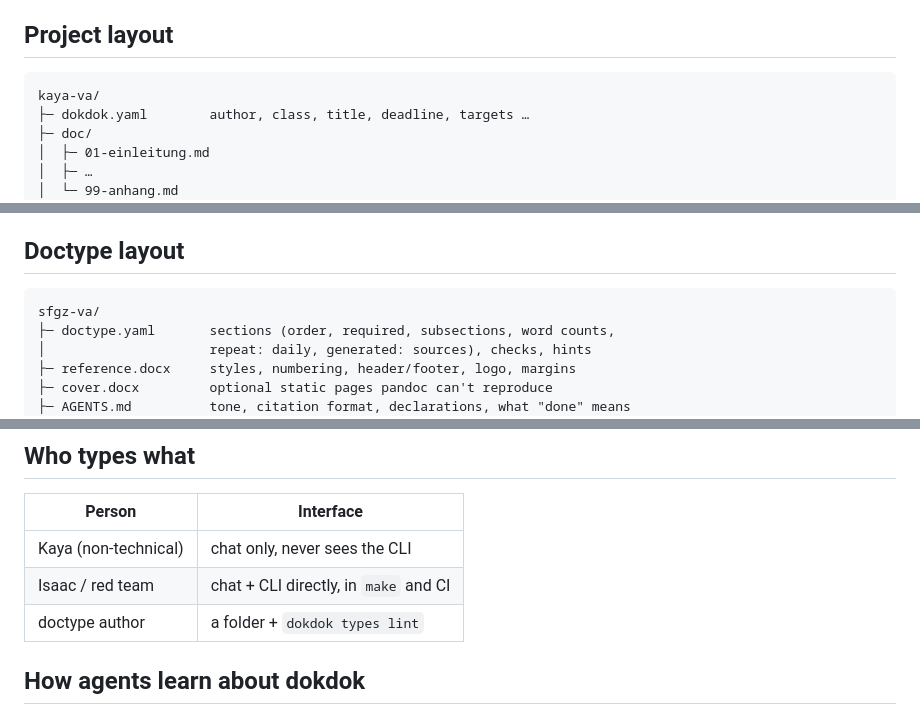
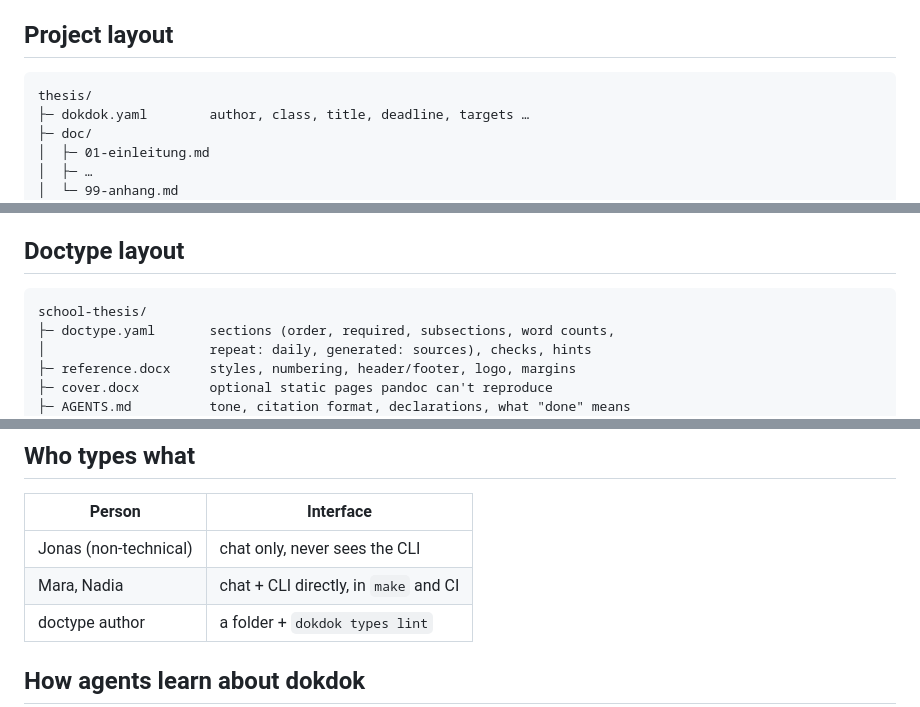
Before and after one commit to isaaclins/dokdok, a Markdown page: DESIGN.md, 3 parts joined by grey strips. Drawn GitHub-style.

```diff
--- a/DESIGN.md
+++ b/DESIGN.md
@@ -53,7 +62,7 @@ Humans mostly never type these. The agent does. See "Who types what".
 
 ## Project layout
 
-    kaya-va/
+    thesis/
     ├─ dokdok.yaml        author, class, title, deadline, targets …
     ├─ doc/
     │  ├─ 01-einleitung.md
@@ -70,7 +79,7 @@ Audience-specific blocks use `::: {.only-for="blue-team"}`.
 
 ## Doctype layout
 
-    sfgz-va/
+    school-thesis/
     ├─ doctype.yaml       sections (order, required, subsections, word counts,
     │                     repeat: daily, generated: sources), checks, hints
     ├─ reference.docx     styles, numbering, header/footer, logo, margins
@@ -128,8 +137,8 @@ Output is red/green per file, written for an agent to act on.
 
 | Person            | Interface                                        |
 |-------------------|--------------------------------------------------|
-| Kaya (non-technical) | chat only, never sees the CLI                 |
-| Isaac / red team  | chat + CLI directly, in `make` and CI            |
+| Jonas (non-technical) | chat only, never sees the CLI                |
+| Mara, Nadia       | chat + CLI directly, in `make` and CI            |
 | doctype author    | a folder + `dokdok types lint`                   |
 
 ## How agents learn about dokdok
```
Also changed, not shown: other parts of DESIGN.md (+25 -16 lines).
